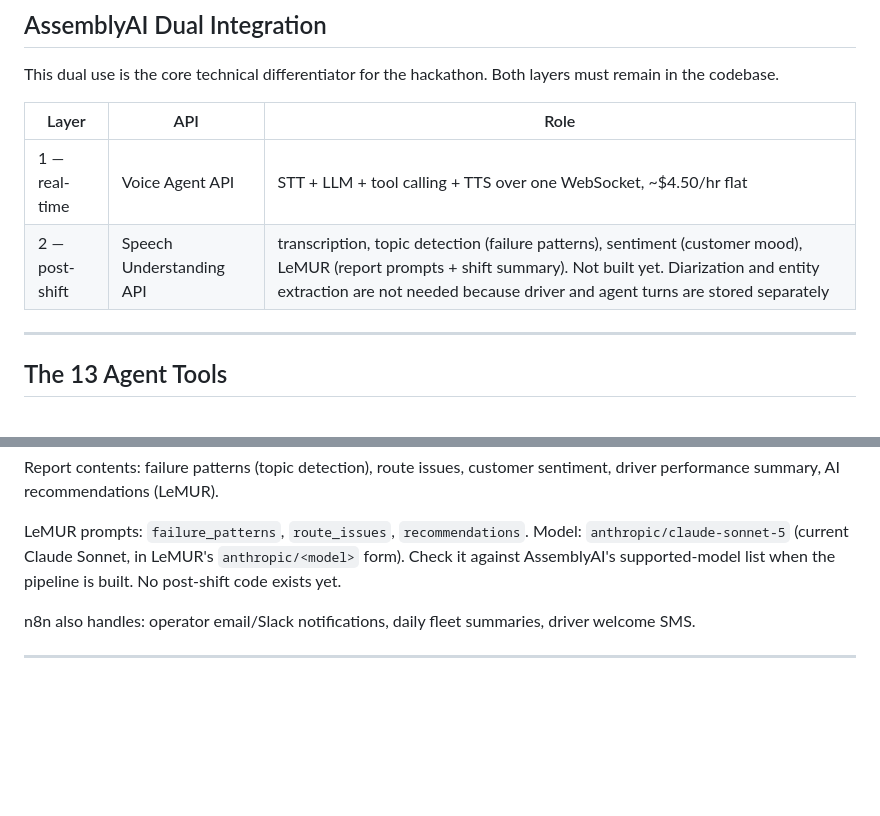
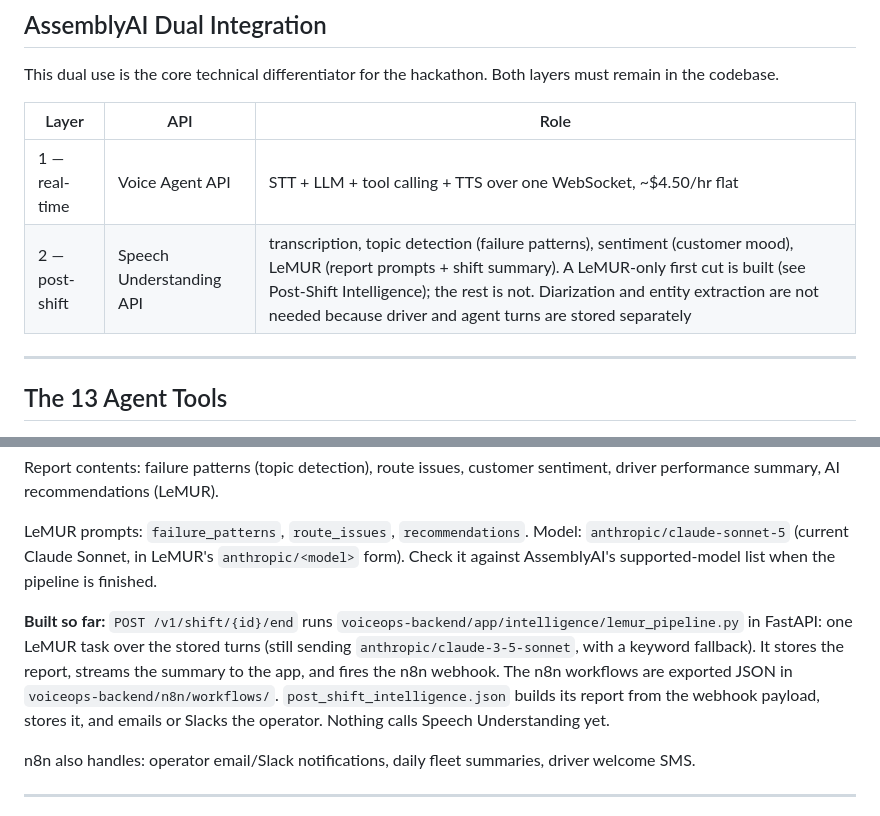
Before and after one commit to MI-TECHDLIN/kora, a Markdown page: AGENTS.md, 2 parts joined by grey strips. Rendered like a GitHub page; blank space fills up the shorter version.

Commit message:
docs: record the built post-shift first cut in AGENTS.md
Replace the stale 'no post-shift code exists yet' with what is built: the
LeMUR pipeline on shift end and the exported n8n workflows, and note in the
AssemblyAI layer table that a LeMUR-only first cut exists.

(Regrafted from a1d3d9b. Its map-stack restore hunk is dropped: main already
carries the flutter_map + OpenFreeMap tech stack.)

```diff
--- a/AGENTS.md
+++ b/AGENTS.md
@@ -89,7 +89,7 @@ Both layers must remain in the codebase.
 | Layer | API | Role |
 |---|---|---|
 | 1 — real-time | Voice Agent API | STT + LLM + tool calling + TTS over one WebSocket, ~$4.50/hr flat |
-| 2 — post-shift | Speech Understanding API | transcription, topic detection (failure patterns), sentiment (customer mood), LeMUR (report prompts + shift summary). Not built yet. Diarization and entity extraction are not needed because driver and agent turns are stored separately |
+| 2 — post-shift | Speech Understanding API | transcription, topic detection (failure patterns), sentiment (customer mood), LeMUR (report prompts + shift summary). A LeMUR-only first cut is built (see Post-Shift Intelligence); the rest is not. Diarization and entity extraction are not needed because driver and agent turns are stored separately |
 
 ---
 
@@ -185,7 +185,16 @@ customer sentiment, driver performance summary, AI recommendations (LeMUR).
 LeMUR prompts: `failure_patterns`, `route_issues`, `recommendations`.
 Model: `anthropic/claude-sonnet-5` (current Claude Sonnet, in LeMUR's
 `anthropic/<model>` form). Check it against AssemblyAI's supported-model
-list when the pipeline is built. No post-shift code exists yet.
+list when the pipeline is finished.
+
+**Built so far:** `POST /v1/shift/{id}/end` runs
+`voiceops-backend/app/intelligence/lemur_pipeline.py` in FastAPI: one LeMUR
+task over the stored turns (still sending `anthropic/claude-3-5-sonnet`,
+with a keyword fallback). It stores the report, streams the summary to the
+app, and fires the n8n webhook. The n8n workflows are exported JSON in
+`voiceops-backend/n8n/workflows/`. `post_shift_intelligence.json` builds
+its report from the webhook payload, stores it, and emails or Slacks the
+operator. Nothing calls Speech Understanding yet.
 
 n8n also handles: operator email/Slack notifications, daily fleet
 summaries, driver welcome SMS.
```
